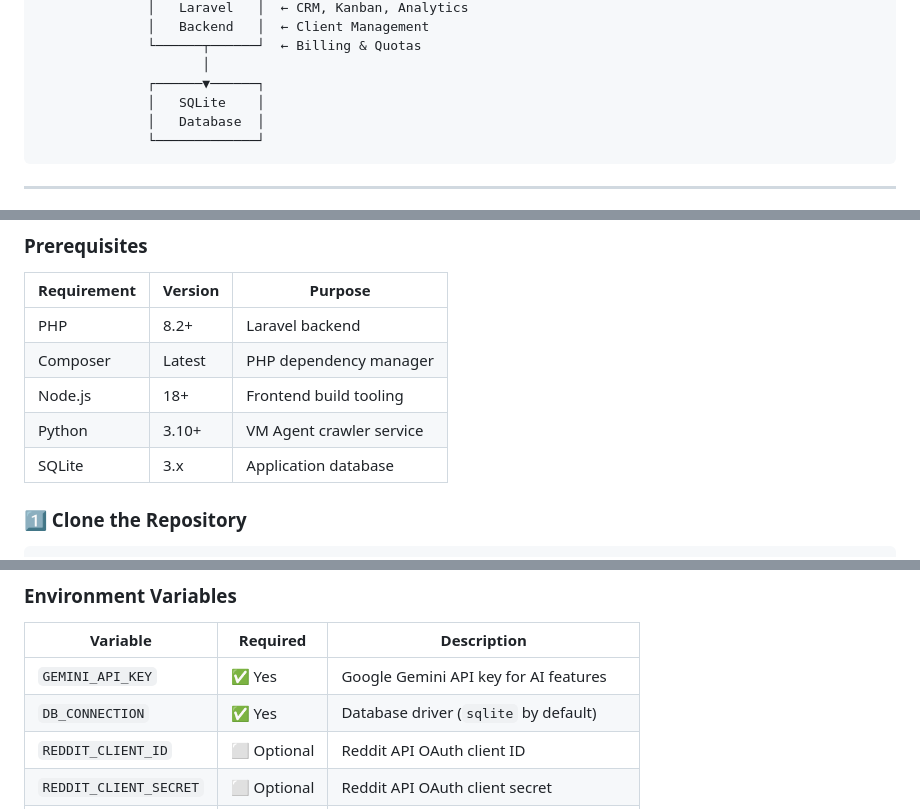
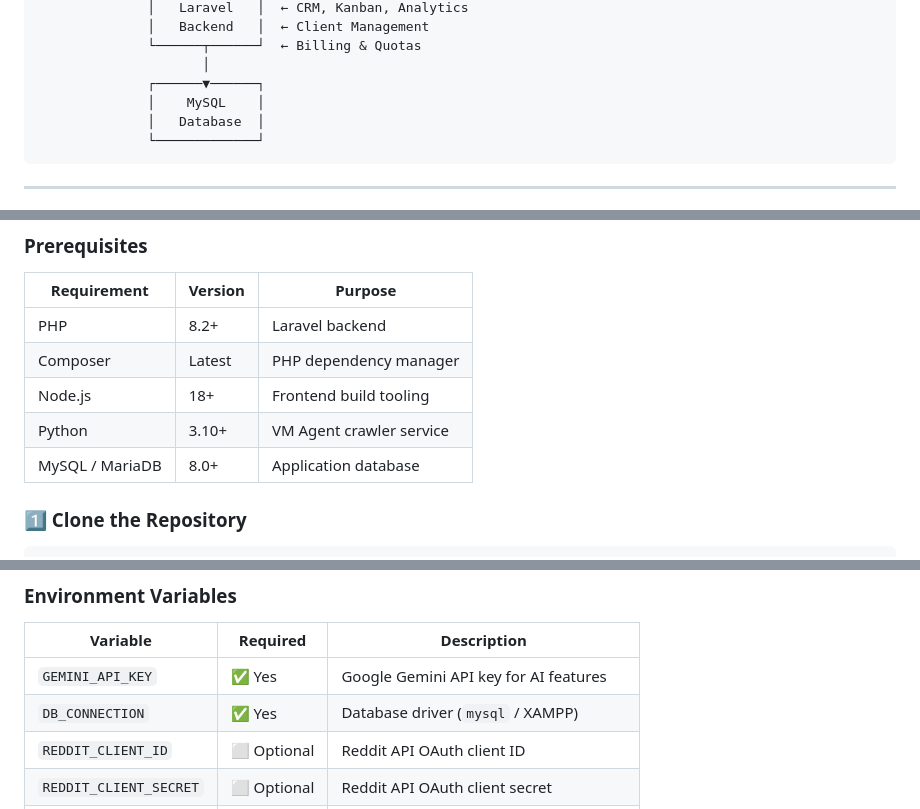
Before and after one commit to punit-20/lakshya.ai, a Markdown page: README.md, 3 parts joined by grey strips. Rendered like a GitHub page.

````diff
--- a/README.md
+++ b/README.md
@@ -138,7 +138,7 @@
               └──────┬──────┘  ← Billing & Quotas
                      │
               ┌──────▼──────┐
-              │   SQLite    │
+              │    MySQL    │
               │   Database  │
               └─────────────┘
 ```
@@ -290,7 +288,7 @@ lakshya.ai/
 | Composer | Latest | PHP dependency manager |
 | Node.js | 18+ | Frontend build tooling |
 | Python | 3.10+ | VM Agent crawler service |
-| SQLite | 3.x | Application database |
+| MySQL / MariaDB | 8.0+ | Application database |
 
 ### 1️⃣ Clone the Repository
 
@@ -363,7 +366,7 @@ http://localhost:8000/admin/dashboard
 | Variable | Required | Description |
 |---|---|---|
 | `GEMINI_API_KEY` | ✅ Yes | Google Gemini API key for AI features |
-| `DB_CONNECTION` | ✅ Yes | Database driver (`sqlite` by default) |
+| `DB_CONNECTION` | ✅ Yes | Database driver (`mysql` / XAMPP) |
 | `REDDIT_CLIENT_ID` | ⬜ Optional | Reddit API OAuth client ID |
 | `REDDIT_CLIENT_SECRET` | ⬜ Optional | Reddit API OAuth client secret |
 | `APP_URL` | ✅ Yes | Application base URL |
````
Also changed, not shown: other parts of README.md (+12 -9 lines).
